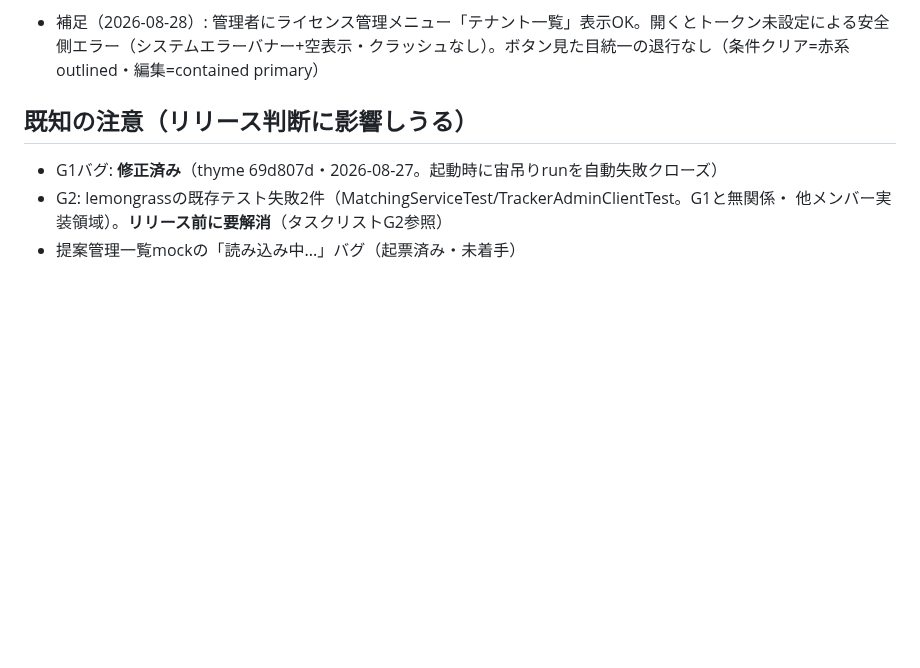
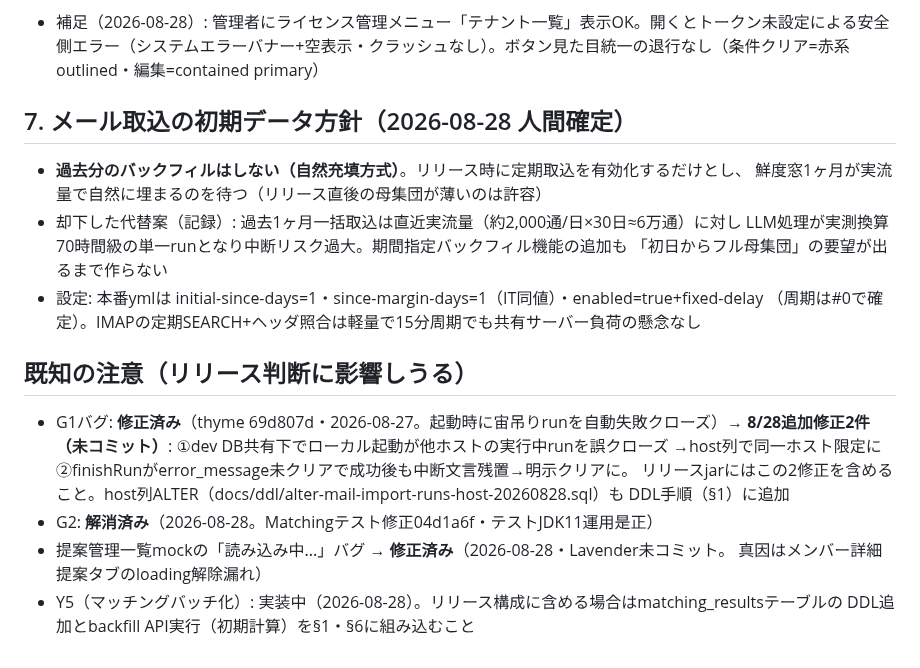
Before and after one commit to 2way-adachi/2way-ses-system, a Markdown page: docs/development/20260827_1810_release-checklist.md, the part around the change. GitHub-like rendering; blank space fills up the shorter version.

Commit message:
docs: リリースチェックリストに初期データ方針（自然充填で確定・バックフィル却下理由）と8/28修正の反映を追記
Co-Authored-By: Claude Fable 5 <noreply@anthropic.com>

```diff
--- a/docs/development/20260827_1810_release-checklist.md
+++ b/docs/development/20260827_1810_release-checklist.md
@@ -77,9 +77,25 @@
 - [x] 一般ロールでの表示（本人マッチングビュー・メニュー文言） — **完了（2026-08-28 実機目視OK: メニューは「案件メール一覧・スキルシート」のみ（管理系・提案状況タブ非表示）。「スキルシート」で本人（member/14）へ直行。マッチングタブは不足スキル分析+スコア順一覧が状態フィルタなしで全件表示・閲覧のみで提案/見送りボタンなし）**
 - 補足（2026-08-28）: 管理者にライセンス管理メニュー「テナント一覧」表示OK。開くとトークン未設定による安全側エラー（システムエラーバナー+空表示・クラッシュなし）。ボタン見た目統一の退行なし（条件クリア=赤系outlined・編集=contained primary）
 
+## 7. メール取込の初期データ方針（2026-08-28 人間確定）
+
+- **過去分のバックフィルはしない（自然充填方式）**。リリース時に定期取込を有効化するだけとし、
+  鮮度窓1ヶ月が実流量で自然に埋まるのを待つ（リリース直後の母集団が薄いのは許容）
+- 却下した代替案（記録）: 過去1ヶ月一括取込は直近実流量（約2,000通/日×30日≈6万通）に対し
+  LLM処理が実測換算70時間級の単一runとなり中断リスク過大。期間指定バックフィル機能の追加も
+  「初日からフル母集団」の要望が出るまで作らない
+- 設定: 本番ymlは initial-since-days=1・since-margin-days=1（IT同値）・enabled=true+fixed-delay
+  （周期は#0で確定）。IMAPの定期SEARCH+ヘッダ照合は軽量で15分周期でも共有サーバー負荷の懸念なし
+
 ## 既知の注意（リリース判断に影響しうる）
 
-- G1バグ: **修正済み**（thyme 69d807d・2026-08-27。起動時に宙吊りrunを自動失敗クローズ）
-- G2: lemongrassの既存テスト失敗2件（MatchingServiceTest/TrackerAdminClientTest。G1と無関係・
-  他メンバー実装領域）。**リリース前に要解消**（タスクリストG2参照）
-- 提案管理一覧mockの「読み込み中...」バグ（起票済み・未着手）
+- G1バグ: **修正済み**（thyme 69d807d・2026-08-27。起動時に宙吊りrunを自動失敗クローズ）→
+  **8/28追加修正2件（未コミット）**: ①dev DB共有下でローカル起動が他ホストの実行中runを誤クローズ
+  →host列で同一ホスト限定に ②finishRunがerror_message未クリアで成功後も中断文言残置→明示クリアに。
+  リリースjarにはこの2修正を含めること。host列ALTER（docs/ddl/alter-mail-import-runs-host-20260828.sql）も
+  DDL手順（§1）に追加
+- G2: **解消済み**（2026-08-28。Matchingテスト修正04d1a6f・テストJDK11運用是正）
+- 提案管理一覧mockの「読み込み中...」バグ → **修正済み**（2026-08-28・Lavender未コミット。
+  真因はメンバー詳細提案タブのloading解除漏れ）
+- Y5（マッチングバッチ化）: 実装中（2026-08-28）。リリース構成に含める場合はmatching_resultsテーブルの
+  DDL追加とbackfill API実行（初期計算）を§1・§6に組み込むこと
```
